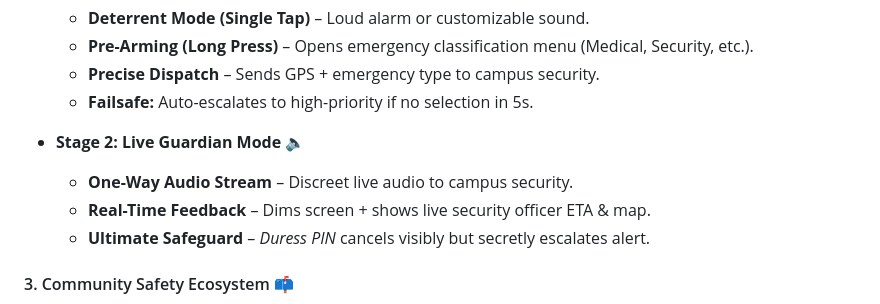
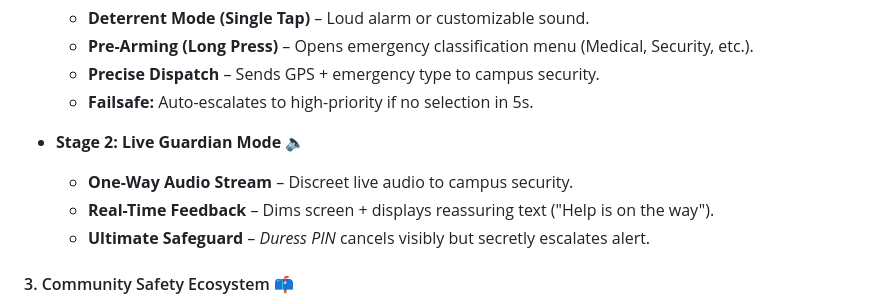
Before and after one commit to jiahui-1101/CodeNection, a Markdown page: README.md, the part around the change. Rendered like a GitHub page.

```diff
--- a/README.md
+++ b/README.md
@@ -47,7 +47,7 @@ The app delivers its value through **three main features**:
 
 - **Stage 2: Live Guardian Mode**  :speaker:
   - **One-Way Audio Stream** – Discreet live audio to campus security.
-  - **Real-Time Feedback** – Dims screen + shows live security officer ETA & map.
+  - **Real-Time Feedback** – Dims screen + displays reassuring text ("Help is on the way").
   - **Ultimate Safeguard** – *Duress PIN* cancels visibly but secretly escalates alert.
 
 
```
